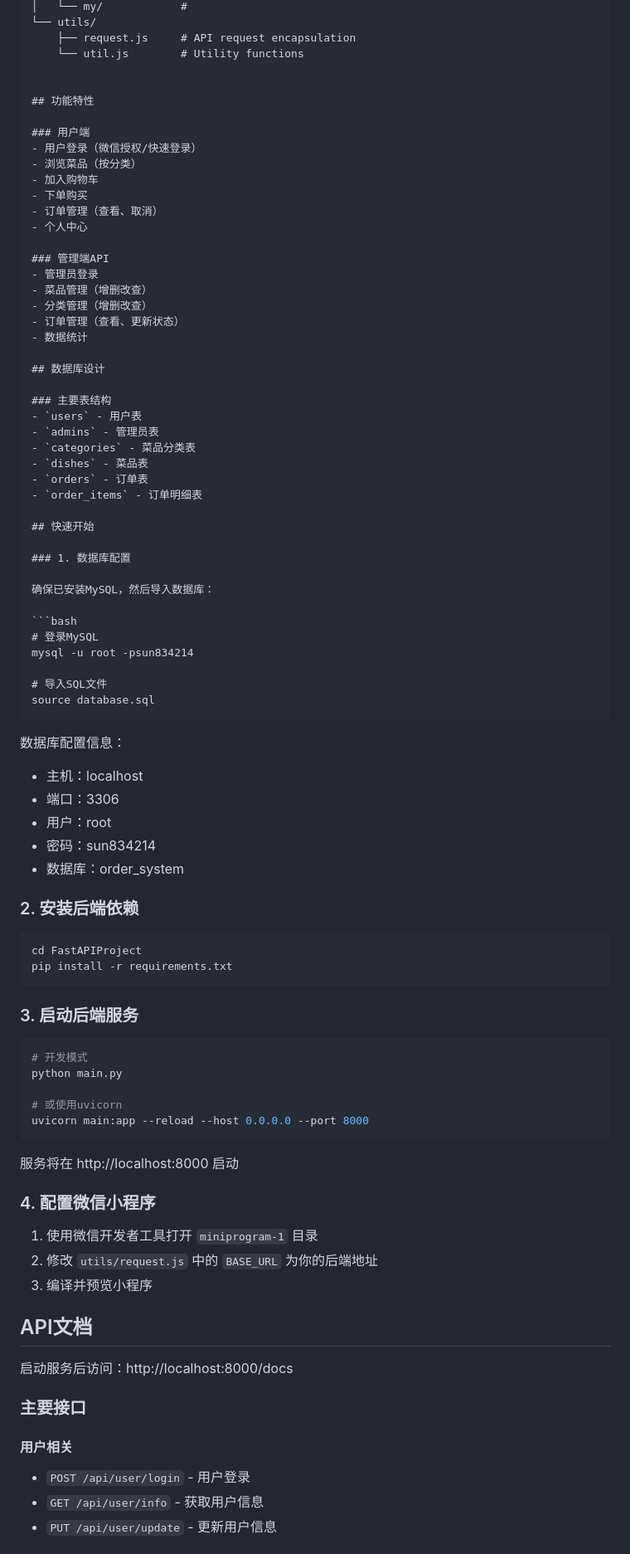
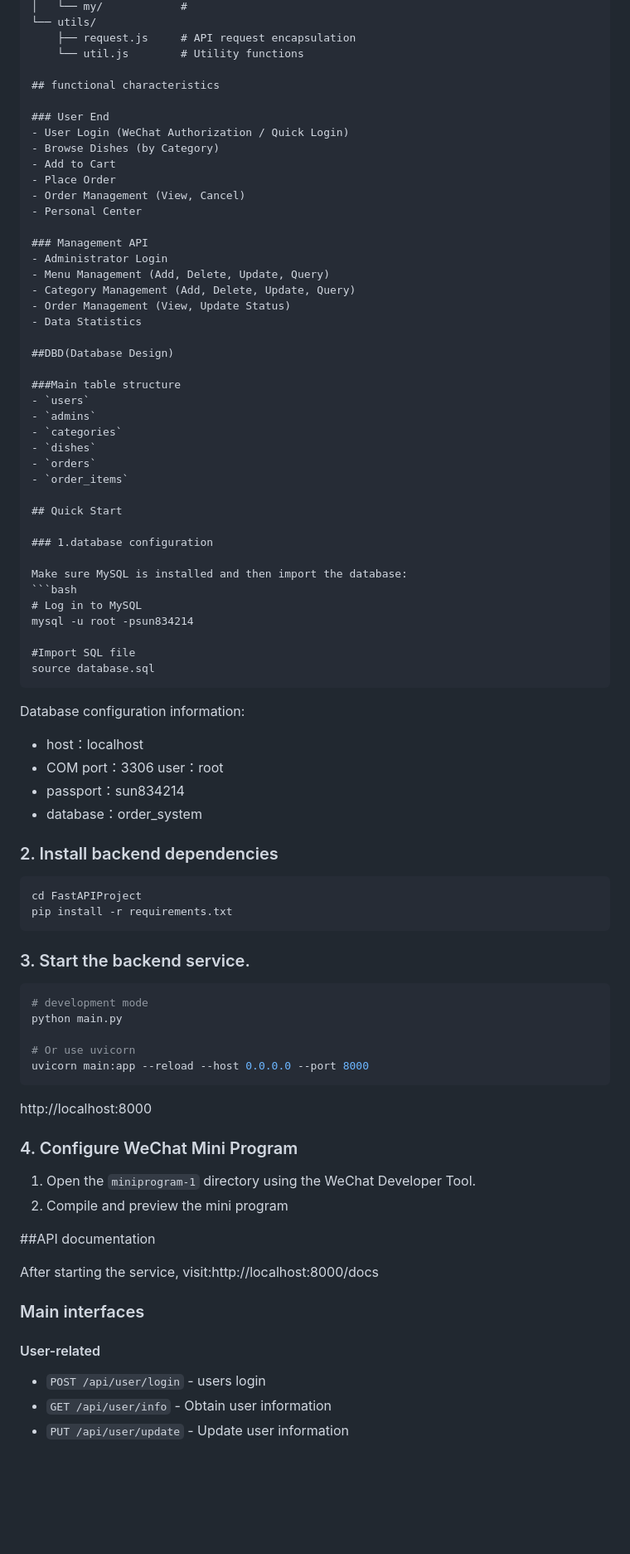
Before and after one commit to Yinqisen/5003-project, a Markdown page: README.md, the part around the change printed below. Shown: that part at 83% size. Rendered like a GitHub page; blank space fills up the shorter version.

Commit message:
Revise README for clarity and updates
Updated README to reflect changes in features, database configuration, and development specifications.

````diff
--- a/README.md
+++ b/README.md
@@ -28,88 +28,85 @@ miniprogram-1/
     ├── request.js     # API request encapsulation
     └── util.js        # Utility functions
 
+## functional characteristics
 
-## 功能特性
+### User End
+- User Login (WeChat Authorization / Quick Login)
+- Browse Dishes (by Category)
+- Add to Cart
+- Place Order
+- Order Management (View, Cancel)
+- Personal Center
 
-### 用户端
-- 用户登录（微信授权/快速登录）
-- 浏览菜品（按分类）
-- 加入购物车
-- 下单购买
-- 订单管理（查看、取消）
-- 个人中心
+### Management API
+- Administrator Login
+- Menu Management (Add, Delete, Update, Query)
+- Category Management (Add, Delete, Update, Query)
+- Order Management (View, Update Status)
+- Data Statistics
 
-### 管理端API
-- 管理员登录
-- 菜品管理（增删改查）
-- 分类管理（增删改查）
-- 订单管理（查看、更新状态）
-- 数据统计
+##DBD(Database Design)
 
-## 数据库设计
+###Main table structure
+- `users`
+- `admins`
+- `categories`
+- `dishes`
+- `orders`
+- `order_items`
 
-### 主要表结构
-- `users` - 用户表
-- `admins` - 管理员表
-- `categories` - 菜品分类表
-- `dishes` - 菜品表
-- `orders` - 订单表
-- `order_items` - 订单明细表
+## Quick Start
 
-## 快速开始
+### 1.database configuration
 
-### 1. 数据库配置
-
-确保已安装MySQL，然后导入数据库：
-
+Make sure MySQL is installed and then import the database:
 ```bash
-# 登录MySQL
+# Log in to MySQL
 mysql -u root -psun834214
 
-# 导入SQL文件
+#Import SQL file
 source database.sql
 ```
 
-数据库配置信息：
-- 主机：localhost
-- 端口：3306
-- 用户：root
-- 密码：sun834214
-- 数据库：order_system
+Database configuration information:
+- host：localhost
+- COM port：3306
+  user：root
+- passport：sun834214
+- database：order_system
 
-### 2. 安装后端依赖
+### 2. Install backend dependencies
 
 ```bash
 cd FastAPIProject
 pip install -r requirements.txt
 ```
 
-### 3. 启动后端服务
+### 3. Start the backend service.
 
 ```bash
-# 开发模式
+# development mode
 python main.py
 
-# 或使用uvicorn
+# Or use uvicorn
 uvicorn main:app --reload --host 0.0.0.0 --port 8000
 ```
 
-服务将在 http://localhost:8000 启动
+ http://localhost:8000
 
-### 4. 配置微信小程序
+### 4. Configure WeChat Mini Program
 
-1. 使用微信开发者工具打开 `miniprogram-1` 目录
-2. 修改 `utils/request.js` 中的 `BASE_URL` 为你的后端地址
-3. 编译并预览小程序
+1. Open the `miniprogram-1` directory using the WeChat Developer Tool.
+2. Compile and preview the mini program
 
-## API文档
+##API documentation
 
-启动服务后访问：http://localhost:8000/docs
+After starting the service, visit:http://localhost:8000/docs
 
-### 主要接口
+### Main interfaces
 
-#### 用户相关
-- `POST /api/user/login` - 用户登录
-- `GET /api/user/info` - 获取用户信息
-- `PUT /api/user/update` - 更新用户信息
+#### User-related
+- `POST /api/user/login` - users login
+- `GET /api/user/info` - Obtain user information
+- `PUT /api/user/update` - Update user information
 
````
Also changed, not shown: other parts of README.md (+61 -77 lines).
